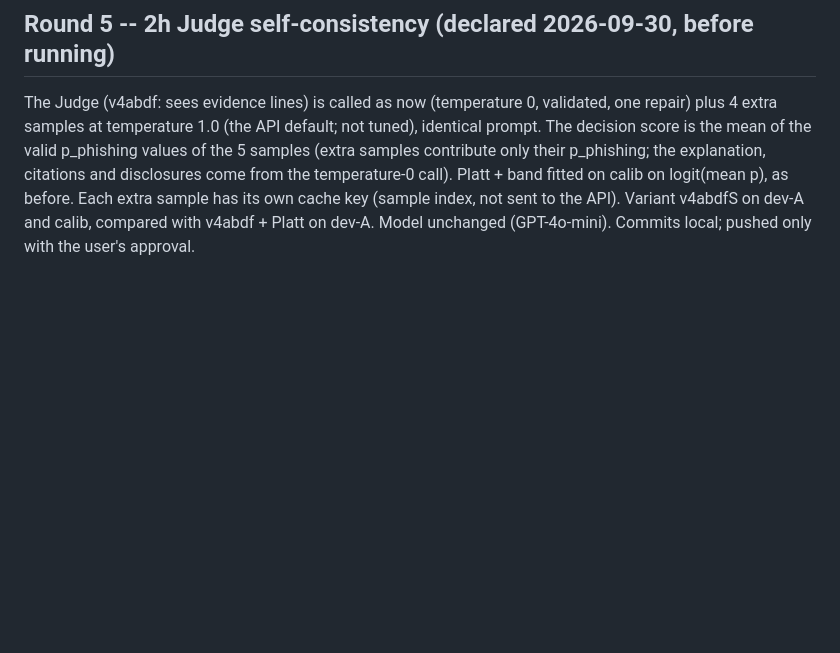
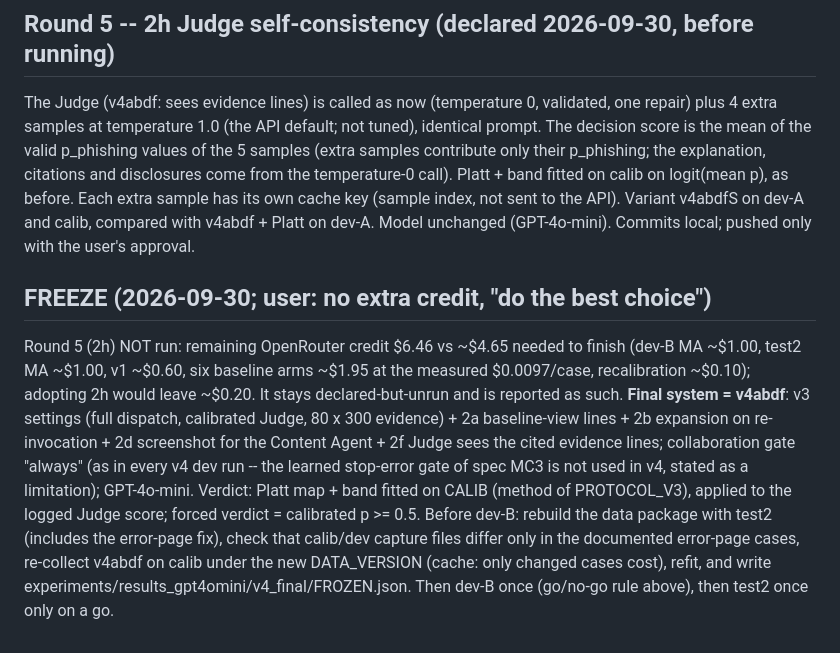
Before and after one commit to SupaOhm/MA-ZeroPhish-Experiments, a Markdown page: experiments/PROTOCOL_V4.md, the part around the change. Rendered like a GitHub page; blank space fills up the shorter version.

Commit message:
PROTOCOL_V4: freeze v4abdf + Platt (round 5 not run: budget); procedure to dev-B and test2
Co-Authored-By: Claude Opus 5.5 <noreply@anthropic.com>

```diff
--- a/experiments/PROTOCOL_V4.md
+++ b/experiments/PROTOCOL_V4.md
@@ -192,3 +192,20 @@ temperature-0 call). Platt + band fitted on calib on logit(mean p), as before. E
 has its own cache key (sample index, not sent to the API). Variant v4abdfS on dev-A and calib,
 compared with v4abdf + Platt on dev-A. Model unchanged (GPT-4o-mini). Commits local; pushed
 only with the user's approval.
+
+## FREEZE (2026-09-30; user: no extra credit, "do the best choice")
+Round 5 (2h) NOT run: remaining OpenRouter credit $6.46 vs ~$4.65 needed to finish (dev-B MA
+~$1.00, test2 MA ~$1.00, v1 ~$0.60, six baseline arms ~$1.95 at the measured $0.0097/case,
+recalibration ~$0.10); adopting 2h would leave ~$0.20. It stays declared-but-unrun and is
+reported as such.
+**Final system = v4abdf**: v3 settings (full dispatch, calibrated Judge, 80 x 300 evidence) +
+2a baseline-view lines + 2b expansion on re-invocation + 2d screenshot for the Content Agent +
+2f Judge sees the cited evidence lines; collaboration gate "always" (as in every v4 dev run --
+the learned stop-error gate of spec MC3 is not used in v4, stated as a limitation);
+GPT-4o-mini. Verdict: Platt map + band fitted on CALIB (method of PROTOCOL_V3), applied to the
+logged Judge score; forced verdict = calibrated p >= 0.5.
+Before dev-B: rebuild the data package with test2 (includes the error-page fix), check that
+calib/dev capture files differ only in the documented error-page cases, re-collect v4abdf on
+calib under the new DATA_VERSION (cache: only changed cases cost), refit, and write
+experiments/results_gpt4omini/v4_final/FROZEN.json. Then dev-B once (go/no-go rule above),
+then test2 once only on a go.
```
